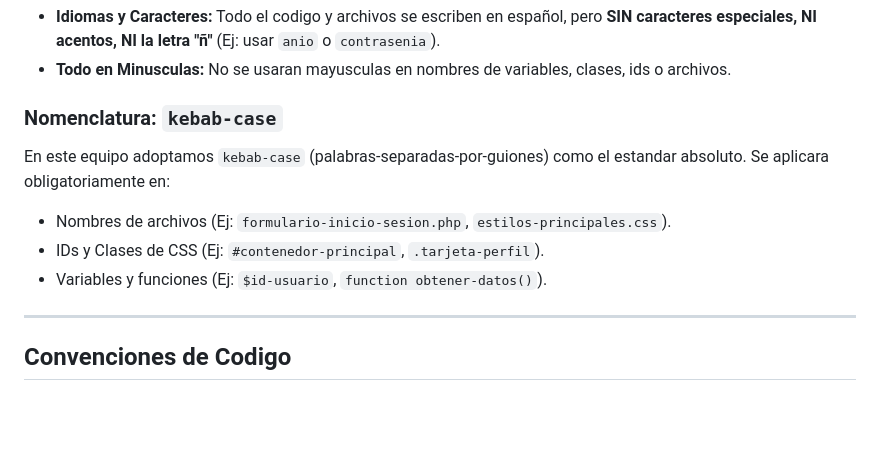
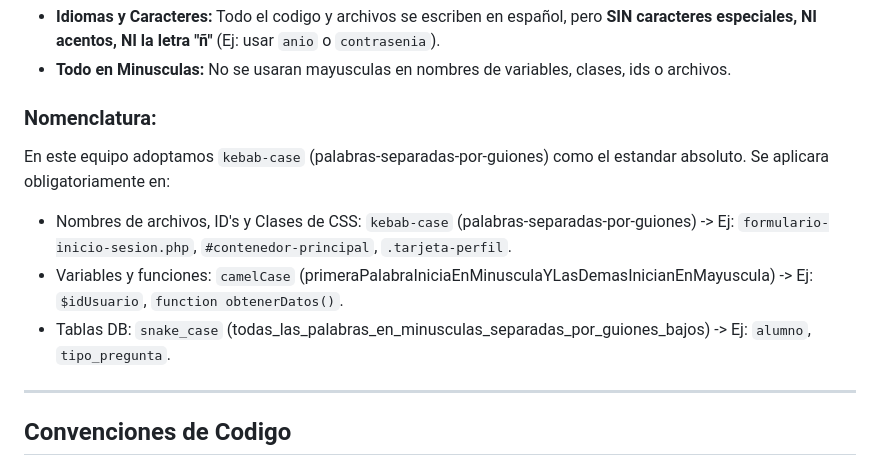
Before and after one commit to bek156721/GIT-PUSHERS, a Markdown page: docs/CONVENCIONES.md, the part around the change. Rendered like a GitHub page; blank space fills up the shorter version.

Commit message:
docs: Cambia convenciones de nomenclatura para variables, funciones y tablas en DB.

```diff
--- a/docs/CONVENCIONES.md
+++ b/docs/CONVENCIONES.md
@@ -54,11 +54,11 @@ Para mantener el orden y que nadie se pierda, respetaremos estrictamente el prop
 * **Idiomas y Caracteres:** Todo el codigo y archivos se escriben en español, pero **SIN caracteres especiales, NI acentos, NI la letra "ñ"** (Ej: usar `anio` o `contrasenia`).
 * **Todo en Minusculas:** No se usaran mayusculas en nombres de variables, clases, ids o archivos.
 
-### Nomenclatura: `kebab-case`
+### Nomenclatura:
 En este equipo adoptamos `kebab-case` (palabras-separadas-por-guiones) como el estandar absoluto. Se aplicara obligatoriamente en:
-* Nombres de archivos (Ej: `formulario-inicio-sesion.php`, `estilos-principales.css`).
-* IDs y Clases de CSS (Ej: `#contenedor-principal`, `.tarjeta-perfil`).
-* Variables y funciones (Ej: `$id-usuario`, `function obtener-datos()`).
+* Nombres de archivos, ID's y Clases de CSS: `kebab-case` (palabras-separadas-por-guiones) -> Ej: `formulario-inicio-sesion.php`, `#contenedor-principal`, `.tarjeta-perfil`.
+* Variables y funciones: `camelCase` (primeraPalabraIniciaEnMinusculaYLasDemasInicianEnMayuscula) -> Ej: `$idUsuario`, `function obtenerDatos()`.
+* Tablas DB: `snake_case` (todas_las_palabras_en_minusculas_separadas_por_guiones_bajos) -> Ej: `alumno`, `tipo_pregunta`.
 
 ---
 
```
